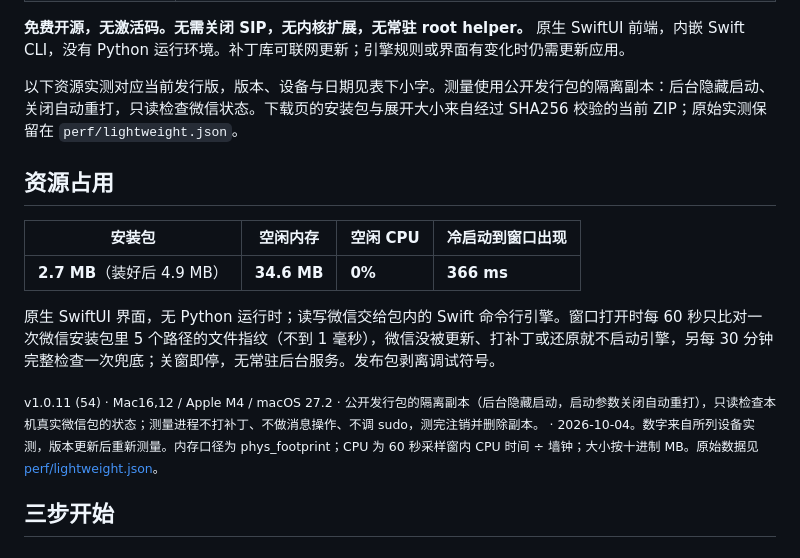
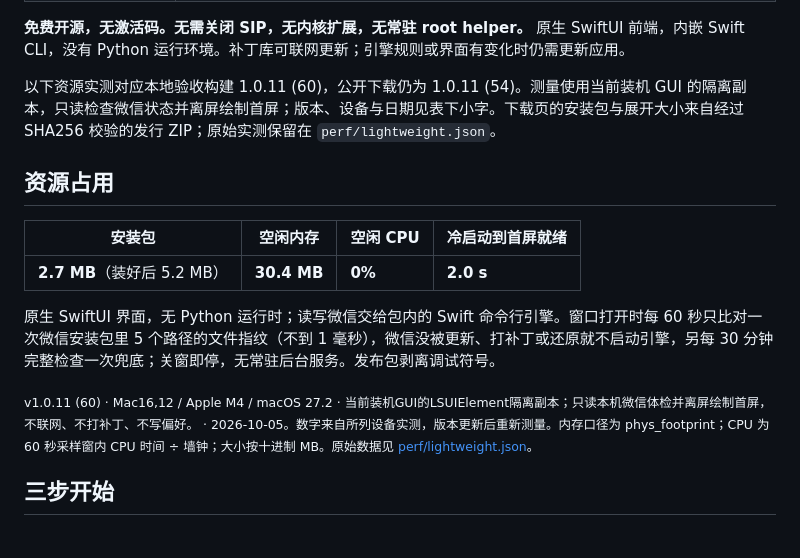
Before and after one commit to zengtianli/WeChatUnrevoke, a Markdown page: README.md, the part around the change. Drawn GitHub-style.

Commit message:
README: lightweight numbers from perf/lightweight.json (app-sop)
Co-Authored-By: Claude Opus 5.5 <noreply@anthropic.com>

```diff
--- a/README.md
+++ b/README.md
@@ -50,18 +50,18 @@
 
 **免费开源，无激活码。无需关闭 SIP，无内核扩展，无常驻 root helper。** 原生 SwiftUI 前端，内嵌 Swift CLI，没有 Python 运行环境。补丁库可联网更新；引擎规则或界面有变化时仍需更新应用。
 
-以下资源实测对应当前发行版，版本、设备与日期见表下小字。测量使用公开发行包的隔离副本：后台隐藏启动、关闭自动重打，只读检查微信状态。下载页的安装包与展开大小来自经过 SHA256 校验的当前 ZIP；原始实测保留在 `perf/lightweight.json`。
+以下资源实测对应本地验收构建 1.0.11 (60)，公开下载仍为 1.0.11 (54)。测量使用当前装机 GUI 的隔离副本，只读检查微信状态并离屏绘制首屏；版本、设备与日期见表下小字。下载页的安装包与展开大小来自经过 SHA256 校验的发行 ZIP；原始实测保留在 `perf/lightweight.json`。
 
 <!-- lightweight:start -->
 ## 资源占用
 
-| 安装包 | 空闲内存 | 空闲 CPU | 冷启动到窗口出现 |
+| 安装包 | 空闲内存 | 空闲 CPU | 冷启动到首屏就绪 |
 |---|---|---|---|
-| **2.7 MB**（装好后 4.9 MB） | **34.6 MB** | **0%** | **366 ms** |
+| **2.7 MB**（装好后 5.2 MB） | **30.4 MB** | **0%** | **2.0 s** |
 
 原生 SwiftUI 界面，无 Python 运行时；读写微信交给包内的 Swift 命令行引擎。窗口打开时每 60 秒只比对一次微信安装包里 5 个路径的文件指纹（不到 1 毫秒），微信没被更新、打补丁或还原就不启动引擎，另每 30 分钟完整检查一次兜底；关窗即停，无常驻后台服务。发布包剥离调试符号。
 
-<sub>v1.0.11 (54) · Mac16,12 / Apple M4 / macOS 27.2 · 公开发行包的隔离副本（后台隐藏启动，启动参数关闭自动重打），只读检查本机真实微信包的状态；测量进程不打补丁、不做消息操作、不调 sudo，测完注销并删除副本。 · 2026-10-04。数字来自所列设备实测，版本更新后重新测量。内存口径为 phys_footprint；CPU 为 60 秒采样窗内 CPU 时间 ÷ 墙钟；大小按十进制 MB。原始数据见 [perf/lightweight.json](perf/lightweight.json)。</sub>
+<sub>v1.0.11 (60) · Mac16,12 / Apple M4 / macOS 27.2 · 当前装机GUI的LSUIElement隔离副本；只读本机微信体检并离屏绘制首屏，不联网、不打补丁、不写偏好。 · 2026-10-05。数字来自所列设备实测，版本更新后重新测量。内存口径为 phys_footprint；CPU 为 60 秒采样窗内 CPU 时间 ÷ 墙钟；大小按十进制 MB。原始数据见 [perf/lightweight.json](perf/lightweight.json)。</sub>
 <!-- lightweight:end -->
 
 ## 三步开始
```
Also changed, not shown: README_EN.md (+4 -4 lines).
